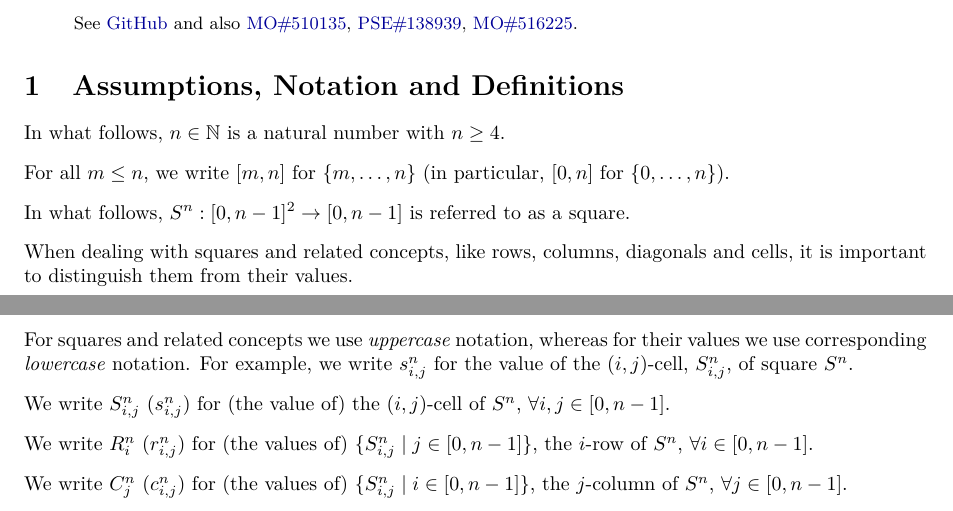
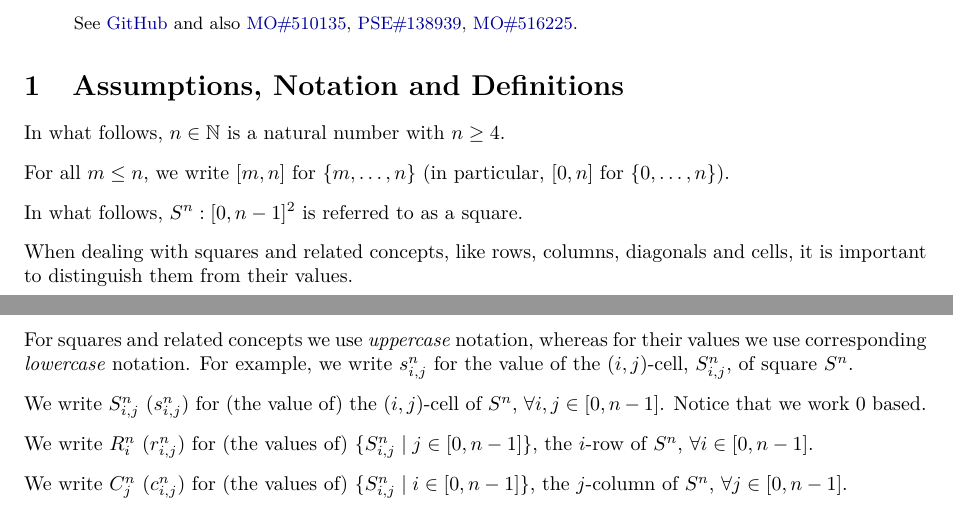
Before and after one commit to NofanTasi/incremental-nc-coins-problem, a LaTeX paper (doc/tex/paper.tex): two parts of pages 1 and 2 of 3, joined at a grey line, cut so that both start at the same text. Compiled offline with pdfLaTeX.

Commit message:
working on annex (TBD)

```diff
--- a/doc/tex/paper.tex
+++ b/doc/tex/paper.tex
@@ -166,7 +166,7 @@ $\{0, \dots, n\}$).
 
 \vspace{8pt}
 
-In what follows, $S^n : [0,n-1]^2 \to [0,n-1]$ is referred to as a square.
+In what follows, $S^n : [0,n-1]^2$ is referred to as a square.
 
 \vspace{8pt}
 
@@ -182,12 +182,12 @@ value of the $(i,j)$-cell, $S^n_{i,j}$, of square $S^n$.
 \vspace{8pt}
 
 We write $S^n_{i,j}$ ($s^n_{i,j}$) for (the value of) the $(i,j)$-cell of $S^n$,
-$\forall i,j \in [0,n-1]$.
+$\forall i,j \in [0,n-1]$. Notice that we work $0$ based.
 
 \vspace{8pt}
 
 We write $R^n_i$ ($r^n_{i,j}$) for (the values of) $\{S^n_{i,j} \mid j \in [0,n-1]\}$, the $i$-row
-of  $S^n$, $\forall i \in [0,n-1]$.
+of $S^n$, $\forall i \in [0,n-1]$.
 
 \vspace{8pt}
 
```
Also changed, not shown: doc/pdf/annex.pdf (added), doc/pdf/paper.pdf (added), 1 other file.
